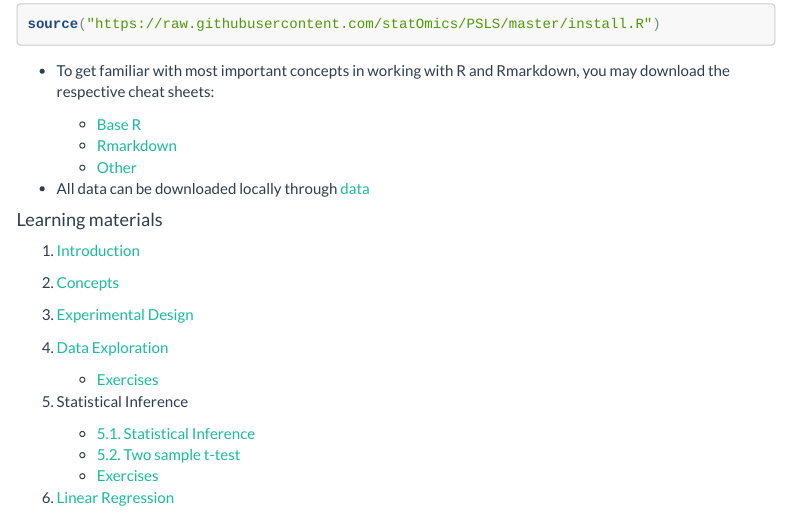
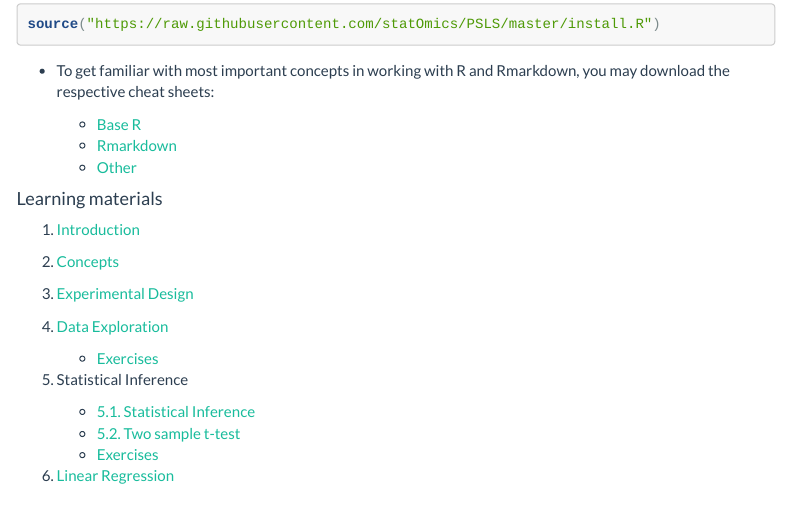
Before and after one commit to statOmics/PSLS, an R Markdown document (index.Rmd): the page in a window 1100 px wide, from 1470 px down. Rendered offline with R 4.5, knitr and Pandoc, with nearby package versions; menus at the side of the page are left out.

Commit message:
Update `index.Rmd`

```diff
--- a/index.Rmd
+++ b/index.Rmd
@@ -95,8 +95,8 @@ source("https://raw.githubusercontent.com/statOmics/PSLS/master/install.R")
     - [Rmarkdown](https://www.rstudio.com/wp-content/uploads/2015/02/rmarkdown-cheatsheet.pdf)
     - [Other](https://www.rstudio.com/resources/cheatsheets/)
 
-- All data can be downloaded locally through
-[data](assets/data.zip)
+<!-- - All data can be downloaded locally through -->
+<!-- [data](assets/data.zip) -->
 
 #### Learning materials
 
```
